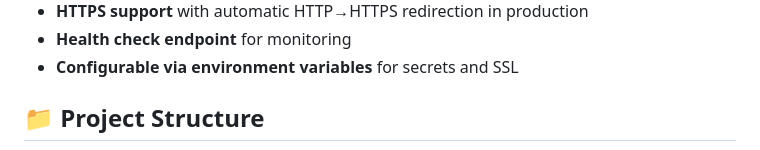
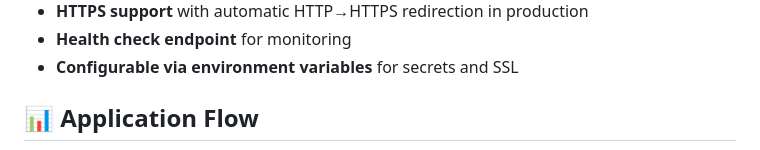
Before and after one commit to Burger-Byte/Portfolio-Web, a Markdown page: README.md, the part around the change printed below. Drawn GitHub-style.

Commit message:
Chore: Replaced structure with Mermaid diagram

```diff
--- a/README.md
+++ b/README.md
@@ -23,5 +23,5 @@ all deployable with production-ready best practices.
 
 
 
-## 📁 Project Structure
+## 📊 Application Flow
 
```
Also changed, not shown: other parts of README.md (+15 -26 lines).
